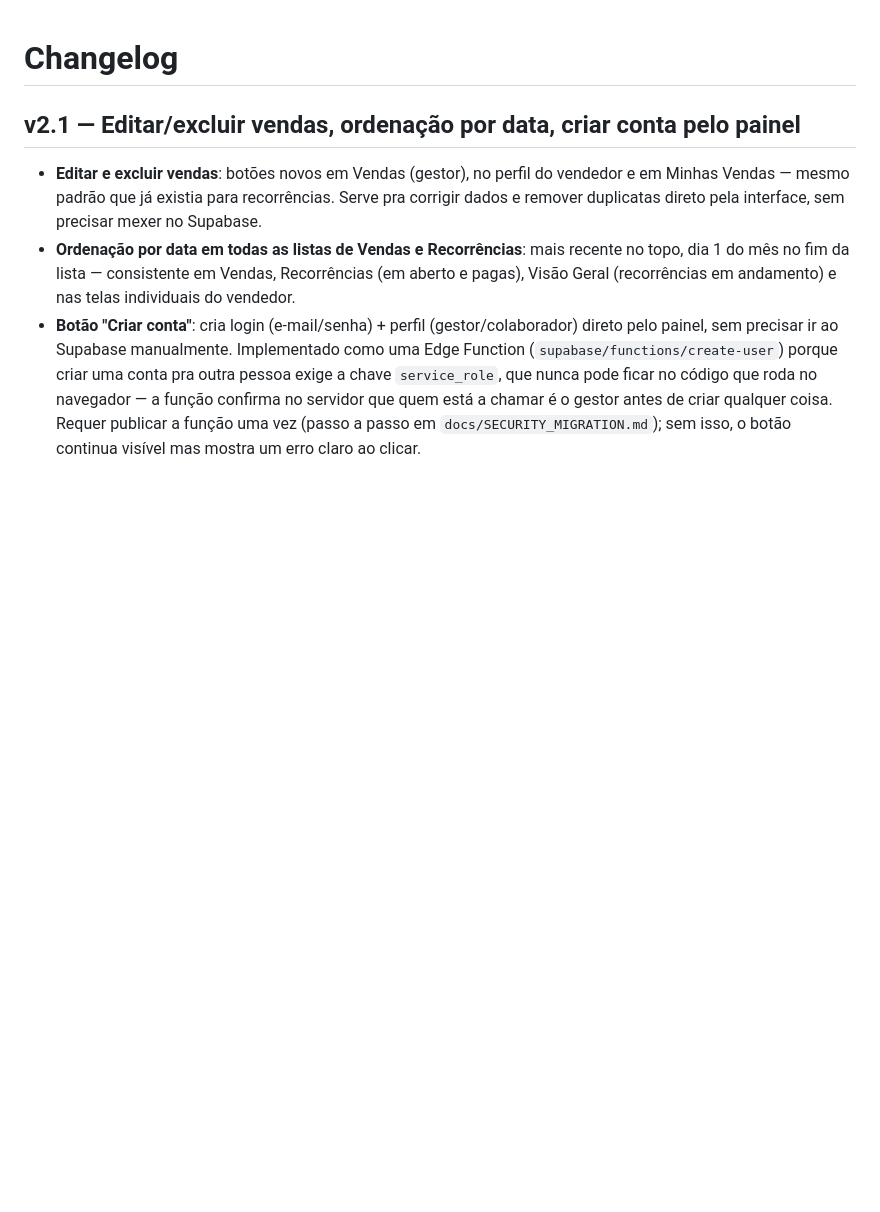
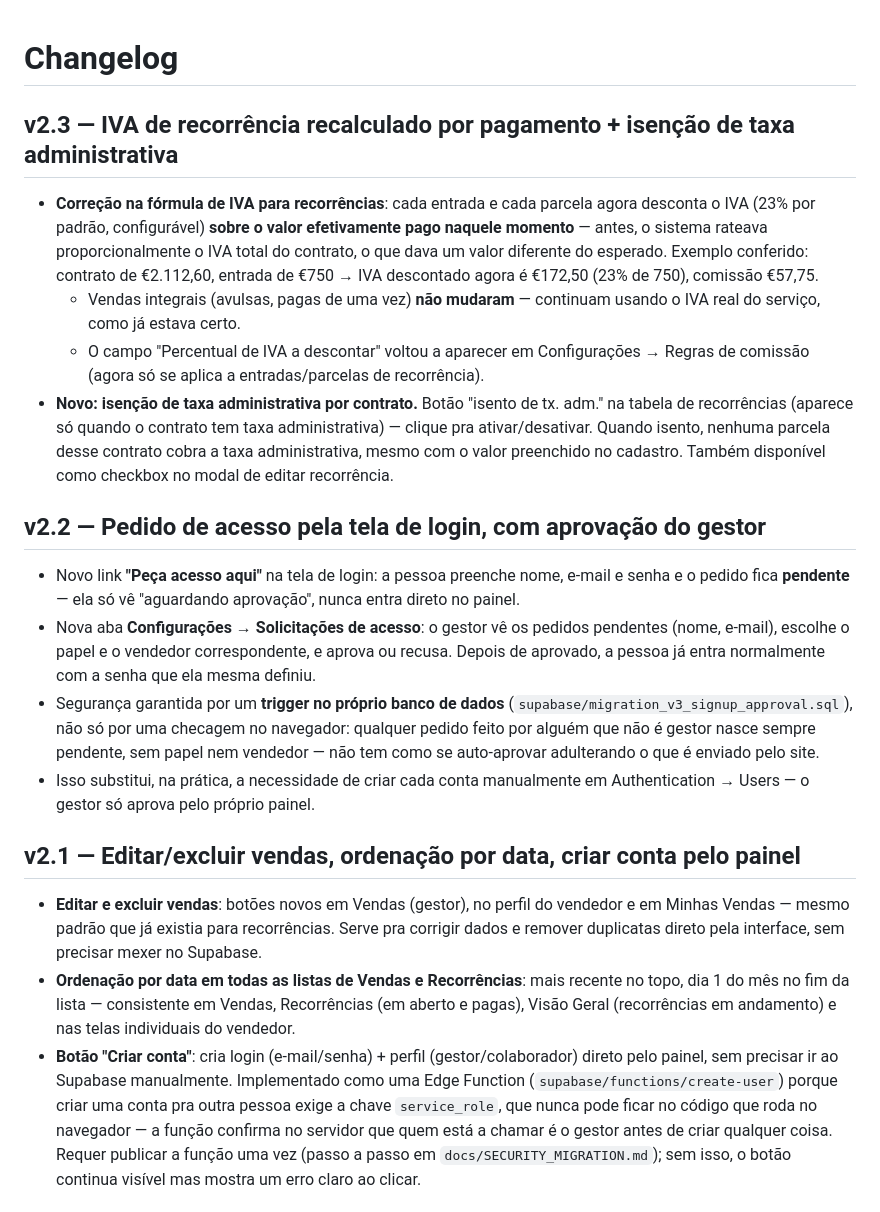
Before and after one commit to Escritorio-Portugal/Dash-CRM, a Markdown page: docs/CHANGELOG.md, the part around the change. Rendered like a GitHub page; blank space fills up the shorter version.

```diff
--- a/docs/CHANGELOG.md
+++ b/docs/CHANGELOG.md
@@ -1,4 +1,16 @@
 # Changelog
+
+## v2.3 — IVA de recorrência recalculado por pagamento + isenção de taxa administrativa
+- **Correção na fórmula de IVA para recorrências**: cada entrada e cada parcela agora desconta o IVA (23% por padrão, configurável) **sobre o valor efetivamente pago naquele momento** — antes, o sistema rateava proporcionalmente o IVA total do contrato, o que dava um valor diferente do esperado. Exemplo conferido: contrato de €2.112,60, entrada de €750 → IVA descontado agora é €172,50 (23% de 750), comissão €57,75.
+  - Vendas integrais (avulsas, pagas de uma vez) **não mudaram** — continuam usando o IVA real do serviço, como já estava certo.
+  - O campo "Percentual de IVA a descontar" voltou a aparecer em Configurações → Regras de comissão (agora só se aplica a entradas/parcelas de recorrência).
+- **Novo: isenção de taxa administrativa por contrato.** Botão "isento de tx. adm." na tabela de recorrências (aparece só quando o contrato tem taxa administrativa) — clique pra ativar/desativar. Quando isento, nenhuma parcela desse contrato cobra a taxa administrativa, mesmo com o valor preenchido no cadastro. Também disponível como checkbox no modal de editar recorrência.
+
+## v2.2 — Pedido de acesso pela tela de login, com aprovação do gestor
+- Novo link **"Peça acesso aqui"** na tela de login: a pessoa preenche nome, e-mail e senha e o pedido fica **pendente** — ela só vê "aguardando aprovação", nunca entra direto no painel.
+- Nova aba **Configurações → Solicitações de acesso**: o gestor vê os pedidos pendentes (nome, e-mail), escolhe o papel e o vendedor correspondente, e aprova ou recusa. Depois de aprovado, a pessoa já entra normalmente com a senha que ela mesma definiu.
+- Segurança garantida por um **trigger no próprio banco de dados** (`supabase/migration_v3_signup_approval.sql`), não só por uma checagem no navegador: qualquer pedido feito por alguém que não é gestor nasce sempre pendente, sem papel nem vendedor — não tem como se auto-aprovar adulterando o que é enviado pelo site.
+- Isso substitui, na prática, a necessidade de criar cada conta manualmente em Authentication → Users — o gestor só aprova pelo próprio painel.
 
 ## v2.1 — Editar/excluir vendas, ordenação por data, criar conta pelo painel
 - **Editar e excluir vendas**: botões novos em Vendas (gestor), no perfil do vendedor e em Minhas Vendas — mesmo padrão que já existia para recorrências. Serve pra corrigir dados e remover duplicatas direto pela interface, sem precisar mexer no Supabase.
```
